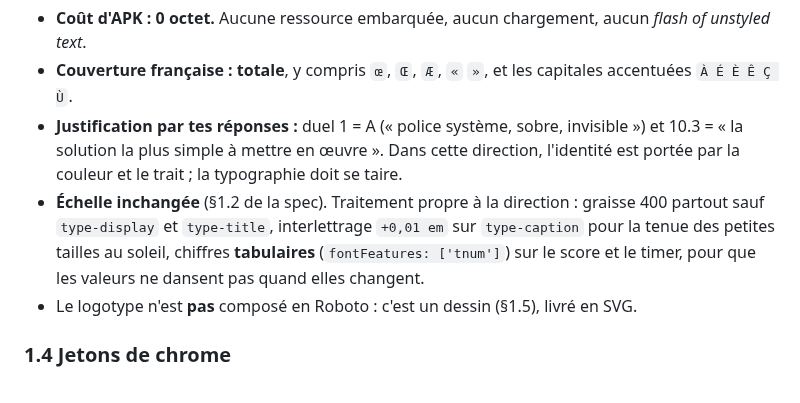
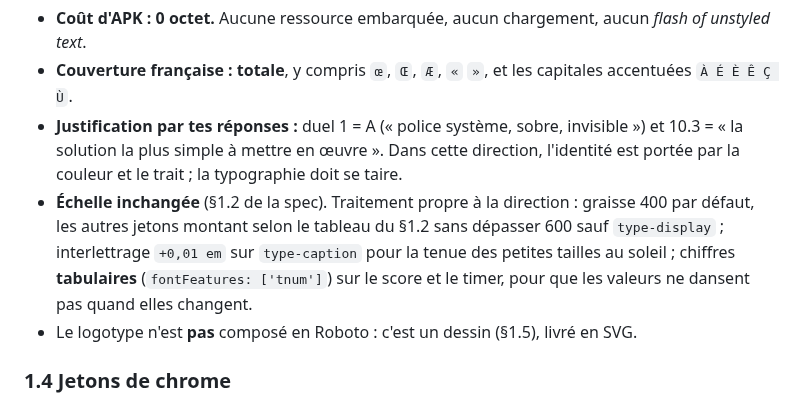
Before and after one commit to plecart/Arpendo, a Markdown page: documents/reference/03-identite-visuelle.md, the part around the change. Drawn GitHub-style.

```diff
--- a/documents/reference/03-identite-visuelle.md
+++ b/documents/reference/03-identite-visuelle.md
@@ -194,10 +194,11 @@ valide.**
 - **Justification par tes réponses :** duel 1 = A (« police système, sobre, invisible ») et
   10.3 = « la solution la plus simple à mettre en œuvre ». Dans cette direction, l'identité est
   portée par la couleur et le trait ; la typographie doit se taire.
-- **Échelle inchangée** (§1.2 de la spec). Traitement propre à la direction : graisse 400 partout
-  sauf `type-display` et `type-title`, interlettrage `+0,01 em` sur `type-caption` pour la tenue des
-  petites tailles au soleil, chiffres **tabulaires** (`fontFeatures: ['tnum']`) sur le score et le
-  timer, pour que les valeurs ne dansent pas quand elles changent.
+- **Échelle inchangée** (§1.2 de la spec). Traitement propre à la direction : graisse 400 par
+  défaut, les autres jetons montant selon le tableau du §1.2 sans dépasser 600 sauf
+  `type-display` ; interlettrage `+0,01 em` sur `type-caption` pour la tenue des petites tailles au
+  soleil ; chiffres **tabulaires** (`fontFeatures: ['tnum']`) sur le score et le timer, pour que les
+  valeurs ne dansent pas quand elles changent.
 - Le logotype n'est **pas** composé en Roboto : c'est un dessin (§1.5), livré en SVG.
 
 ### 1.4 Jetons de chrome
```
Also changed, not shown: documents/archive/journal-decisions-ux.md (+31 -0 lines), documents/reference/02-specification-ux.md (+2 -3 lines).
